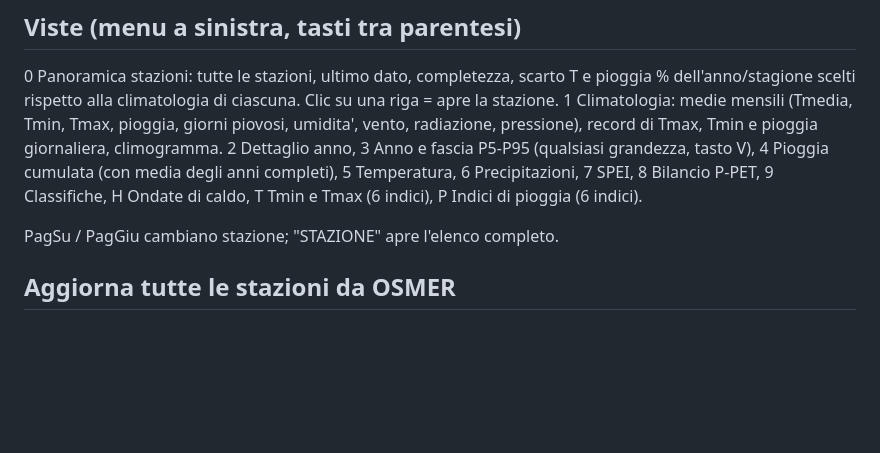
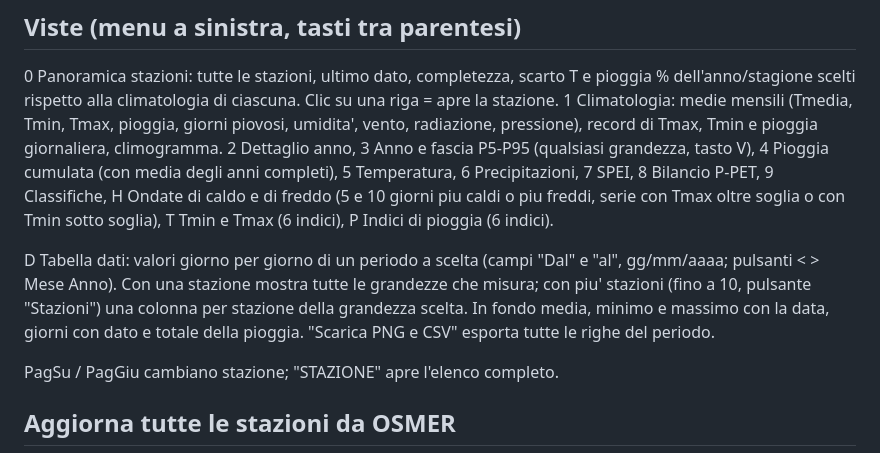
Before and after one commit to paolozamparutti197-cpu/osmer-console, a Markdown page: console/LEGGIMI.md, the part around the change. GitHub-like rendering; blank space fills up the shorter version.

```diff
--- a/console/LEGGIMI.md
+++ b/console/LEGGIMI.md
@@ -38,7 +38,14 @@ Servono almeno 10 anni di mesi completi.
   radiazione, pressione), record di Tmax, Tmin e pioggia giornaliera, climogramma.
 2 Dettaglio anno, 3 Anno e fascia P5-P95 (qualsiasi grandezza, tasto V), 4 Pioggia cumulata
   (con media degli anni completi), 5 Temperatura, 6 Precipitazioni, 7 SPEI, 8 Bilancio P-PET,
-  9 Classifiche, H Ondate di caldo, T Tmin e Tmax (6 indici), P Indici di pioggia (6 indici).
+  9 Classifiche, H Ondate di caldo e di freddo (5 e 10 giorni piu caldi o piu freddi, serie con
+  Tmax oltre soglia o con Tmin sotto soglia), T Tmin e Tmax (6 indici), P Indici di pioggia (6 indici).
+
+D Tabella dati: valori giorno per giorno di un periodo a scelta (campi "Dal" e "al", gg/mm/aaaa;
+  pulsanti < > Mese Anno). Con una stazione mostra tutte le grandezze che misura; con piu' stazioni
+  (fino a 10, pulsante "Stazioni") una colonna per stazione della grandezza scelta. In fondo media,
+  minimo e massimo con la data, giorni con dato e totale della pioggia. "Scarica PNG e CSV" esporta
+  tutte le righe del periodo.
 
 PagSu / PagGiu cambiano stazione; "STAZIONE" apre l'elenco completo.
 
```
Also changed, not shown: AGENTS.md (+7 -2 lines), README.md (+8 -2 lines), docs/img/tabella_dati_dicembre_2005.png (added), docs/img/udine_s_o_ondate_freddo_5gg.png (added), 5 other files.
